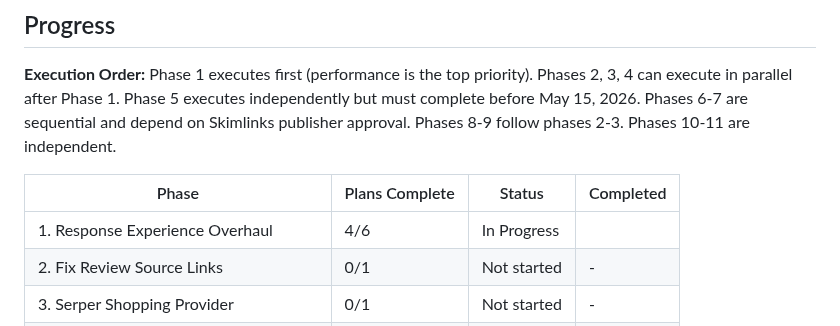
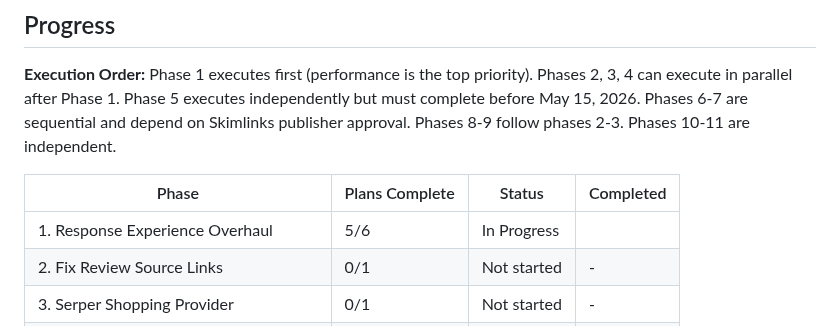
Before and after one commit to Bighabz/ReviewGuide-SourceCode, a Markdown page: .planning/ROADMAP.md, the part around the change. Rendered like a GitHub page.

```diff
--- a/.planning/ROADMAP.md
+++ b/.planning/ROADMAP.md
@@ -172,7 +172,7 @@ Phase 1 executes first (performance is the top priority). Phases 2, 3, 4 can exe
 
 | Phase | Plans Complete | Status | Completed |
 |-------|----------------|--------|-----------|
-| 1. Response Experience Overhaul | 4/6 | In Progress|  |
+| 1. Response Experience Overhaul | 5/6 | In Progress|  |
 | 2. Fix Review Source Links | 0/1 | Not started | - |
 | 3. Serper Shopping Provider | 0/1 | Not started | - |
 | 4. Browse Page Fixes | 0/1 | Not started | - |
```
Also changed, not shown: .planning/STATE.md (+9 -5 lines), 1 other file.
